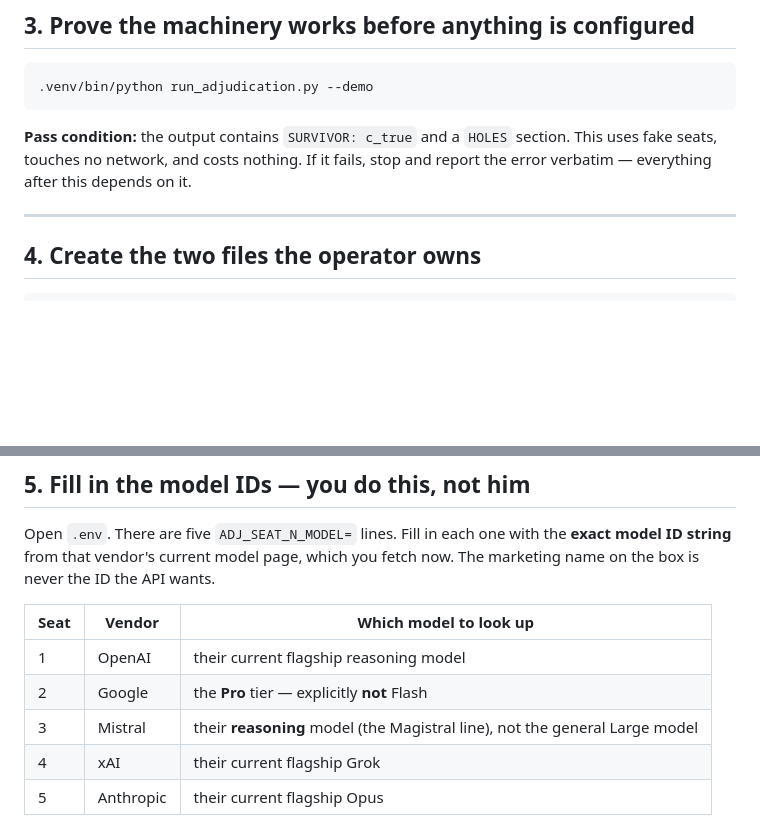
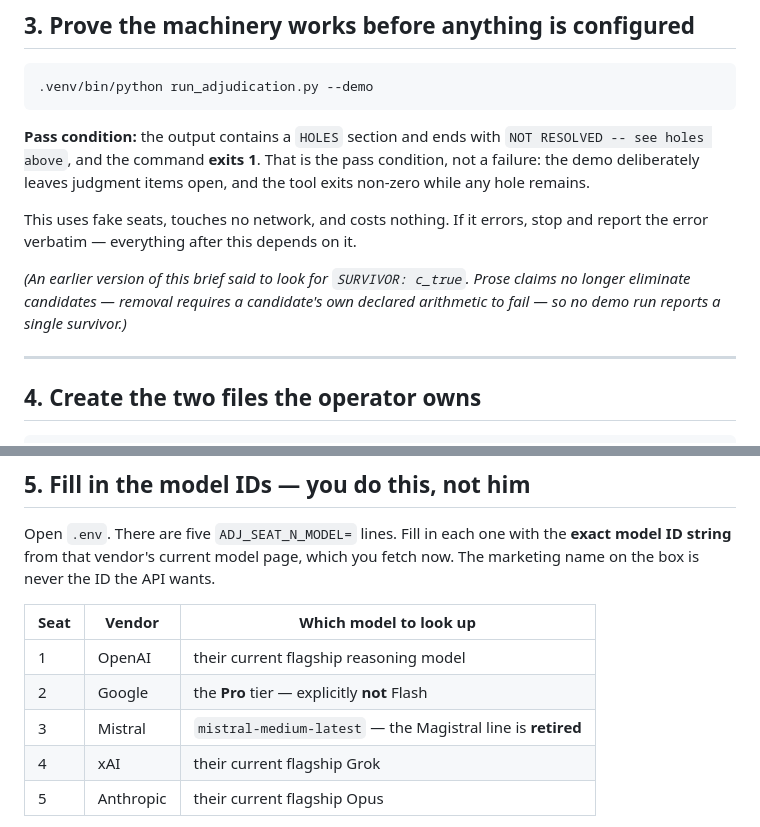
Before and after one commit to DrewCisco16/forge-talent-connections, a Markdown page: adjudication/DISPATCH-BRIEF.md, 2 parts joined by grey strips. GitHub-like rendering; blank space fills up the shorter version.

````diff
--- a/adjudication/DISPATCH-BRIEF.md
+++ b/adjudication/DISPATCH-BRIEF.md
@@ -93,9 +93,17 @@ not install a package manager on his machine on your own initiative.
 .venv/bin/python run_adjudication.py --demo
 ```
 
-**Pass condition:** the output contains `SURVIVOR: c_true` and a `HOLES`
-section. This uses fake seats, touches no network, and costs nothing. If it
-fails, stop and report the error verbatim — everything after this depends on it.
+**Pass condition:** the output contains a `HOLES` section and ends with
+`NOT RESOLVED -- see holes above`, and the command **exits 1**. That is the
+pass condition, not a failure: the demo deliberately leaves judgment items
+open, and the tool exits non-zero while any hole remains.
+
+This uses fake seats, touches no network, and costs nothing. If it errors,
+stop and report the error verbatim — everything after this depends on it.
+
+*(An earlier version of this brief said to look for `SURVIVOR: c_true`. Prose
+claims no longer eliminate candidates — removal requires a candidate's own
+declared arithmetic to fail — so no demo run reports a single survivor.)*
 
 ---
 
@@ -121,7 +129,7 @@ fetch now. The marketing name on the box is never the ID the API wants.
 |---|---|---|
 | 1 | OpenAI | their current flagship reasoning model |
 | 2 | Google | the **Pro** tier — explicitly **not** Flash |
-| 3 | Mistral | their **reasoning** model (the Magistral line), not the general Large model |
+| 3 | Mistral | `mistral-medium-latest` — the Magistral line is **retired** |
 | 4 | xAI | their current flagship Grok |
 | 5 | Anthropic | their current flagship Opus |
 
````
Also changed, not shown: adjudication/START-HERE.md (+11 -6 lines).
